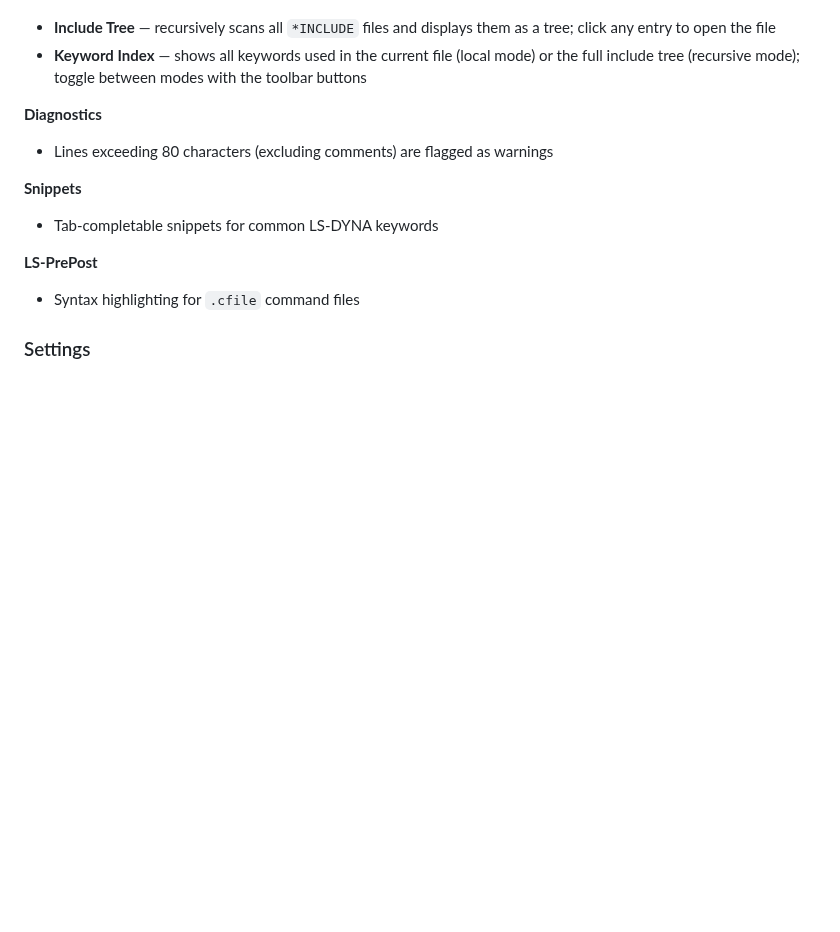
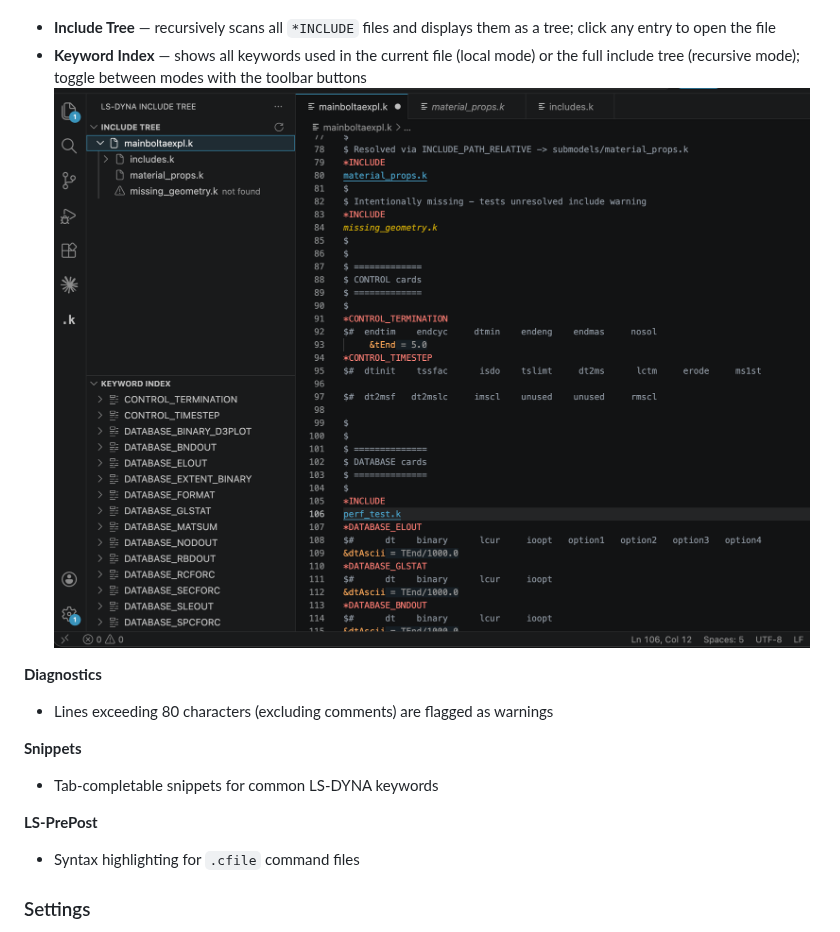
Before and after one commit to osullivryan/vscode-lsdyna, a Markdown page: README.md, the part around the change. Drawn GitHub-style; pictures changed too: images/sidebar.png (added); blank space fills up the shorter version.

Commit message:
add sidebar to readme

```diff
--- a/README.md
+++ b/README.md
@@ -33,6 +33,7 @@ This extension integrates LS-DYNA formatting, keyword snippets, and language too
 **Sidebar Panel**
 - **Include Tree** — recursively scans all `*INCLUDE` files and displays them as a tree; click any entry to open the file
 - **Keyword Index** — shows all keywords used in the current file (local mode) or the full include tree (recursive mode); toggle between modes with the toolbar buttons
+![sidebar.png](./images/sidebar.png)
 
 **Diagnostics**
 - Lines exceeding 80 characters (excluding comments) are flagged as warnings
```
